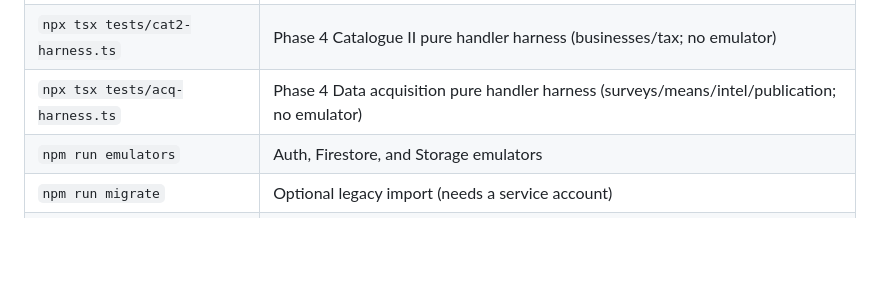
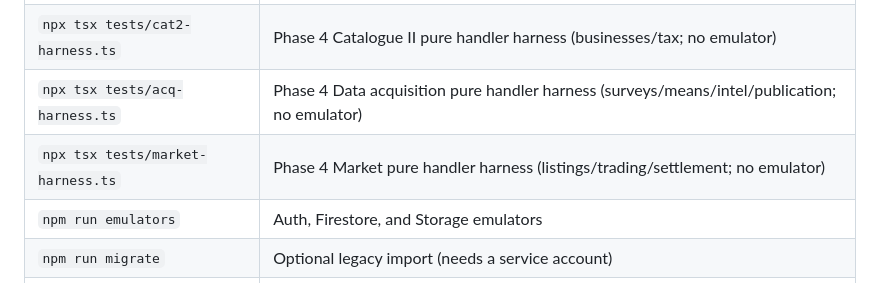
Before and after one commit to cj1101/cowboyCitySubstack, a Markdown page: README.md, the part around one of its changes. GitHub-like rendering; blank space fills up the shorter version.

Commit message:
Phase 4 Market (step 7): README delta — Market module section, harness script row, changelog line

```diff
--- a/README.md
+++ b/README.md
@@ -167,6 +167,7 @@ City pages are served at `/cities/...`. The older `/factions/...` URLs rewrite t
 | `npx tsx tests/chains-harness.ts` | Phase 4 chains + growth pure harness (R-32 funds/ripening, R-36 growth/audit; no emulator) |
 | `npx tsx tests/cat2-harness.ts` | Phase 4 Catalogue II pure handler harness (businesses/tax; no emulator) |
 | `npx tsx tests/acq-harness.ts` | Phase 4 Data acquisition pure handler harness (surveys/means/intel/publication; no emulator) |
+| `npx tsx tests/market-harness.ts` | Phase 4 Market pure handler harness (listings/trading/settlement; no emulator) |
 | `npm run emulators` | Auth, Firestore, and Storage emulators |
 | `npm run migrate` | Optional legacy import (needs a service account) |
 | `npx tsx scripts/sim-genesis.ts` | Sim genesis (emulator only; production run is guarded and a separate ops decision) |
```
Also changed, not shown: other parts of README.md (+3 -0 lines).
